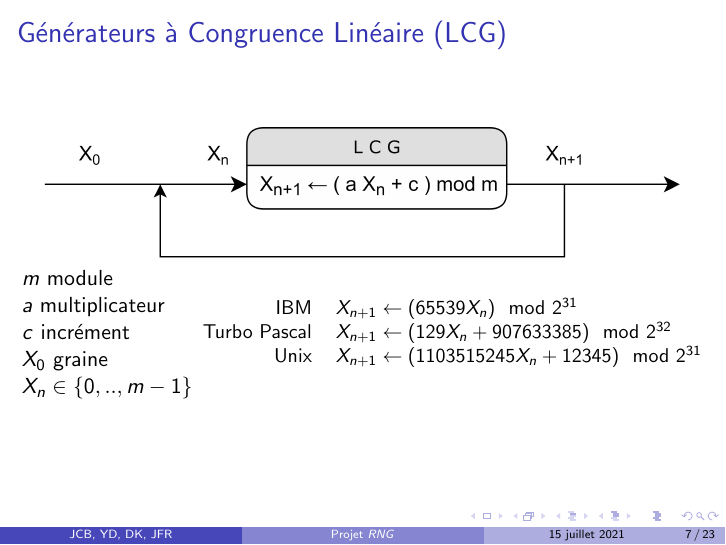
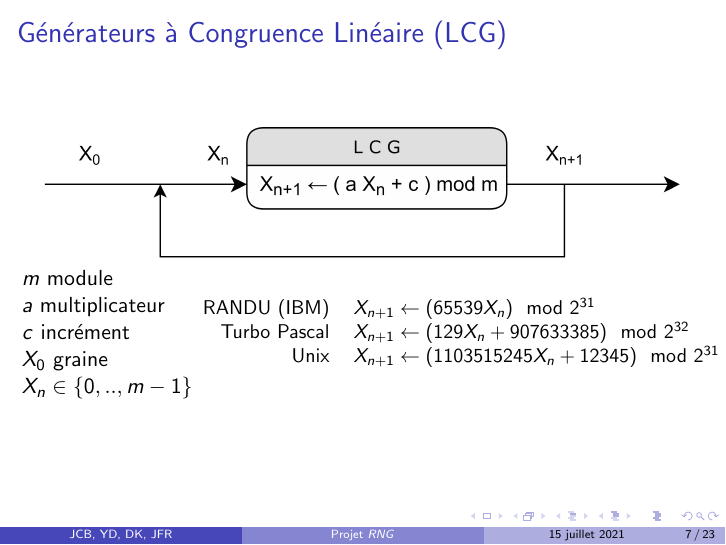
Before and after one commit to Dalker/ASD2_RNG, LaTeX slides (rng_beamer.tex): page 17 of 75. Compiled offline with pdfLaTeX.

Commit message:
remis RANDU car référé plus tard

```diff
--- a/rng_beamer.tex
+++ b/rng_beamer.tex
@@ -199,7 +199,7 @@
     % a-1 est multiple de 4 si m est multiple de 4 }
     \only<5>{\hspace{-1em}\small
     \begin{tabular}{rl}
-      IBM& $X_{n+1} \leftarrow (65539 X_{n}) \mod 2^{31}$\\
+      RANDU (IBM)& $X_{n+1} \leftarrow (65539 X_{n}) \mod 2^{31}$\\
       Turbo Pascal& $X_{n+1} \leftarrow (129 X_{n} + 907633385) \mod 2^{32}$\\
       Unix& $X_{n+1} \leftarrow (1103515245 X_{n}+12345) \mod 2^{31}$
     \end{tabular}
```
